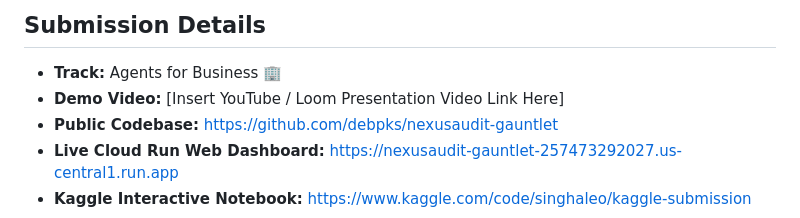
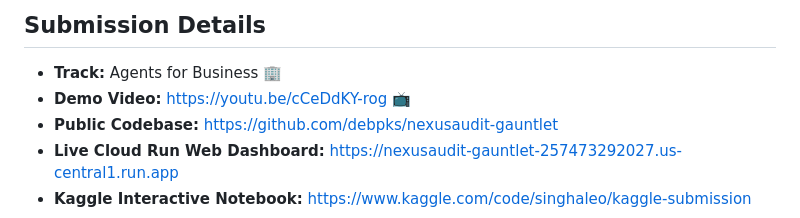
Before and after one commit to debpks/nexusaudit-gauntlet, a Markdown page: CAPSTONE_WRITEUP.md, the part around one of its changes. Rendered like a GitHub page.

Commit message:
docs(video): add YouTube presentation video link and shield badge https://youtu.be/cCeDdKY-rog

```diff
--- a/CAPSTONE_WRITEUP.md
+++ b/CAPSTONE_WRITEUP.md
@@ -8,7 +9,7 @@
 
 ## Submission Details
 *   **Track:** Agents for Business 🏢
-*   **Demo Video:** [Insert YouTube / Loom Presentation Video Link Here]
+*   **Demo Video:** [https://youtu.be/cCeDdKY-rog](https://youtu.be/cCeDdKY-rog) 📺
 *   **Public Codebase:** [https://github.com/debpks/nexusaudit-gauntlet](https://github.com/debpks/nexusaudit-gauntlet)
 *   **Live Cloud Run Web Dashboard:** [https://nexusaudit-gauntlet-257473292027.us-central1.run.app](https://nexusaudit-gauntlet-257473292027.us-central1.run.app)
 *   **Kaggle Interactive Notebook:** [https://www.kaggle.com/code/singhaleo/kaggle-submission](https://www.kaggle.com/code/singhaleo/kaggle-submission)
```
Also changed, not shown: other parts of CAPSTONE_WRITEUP.md (+1 -0 lines), README.md (+1 -0 lines).
